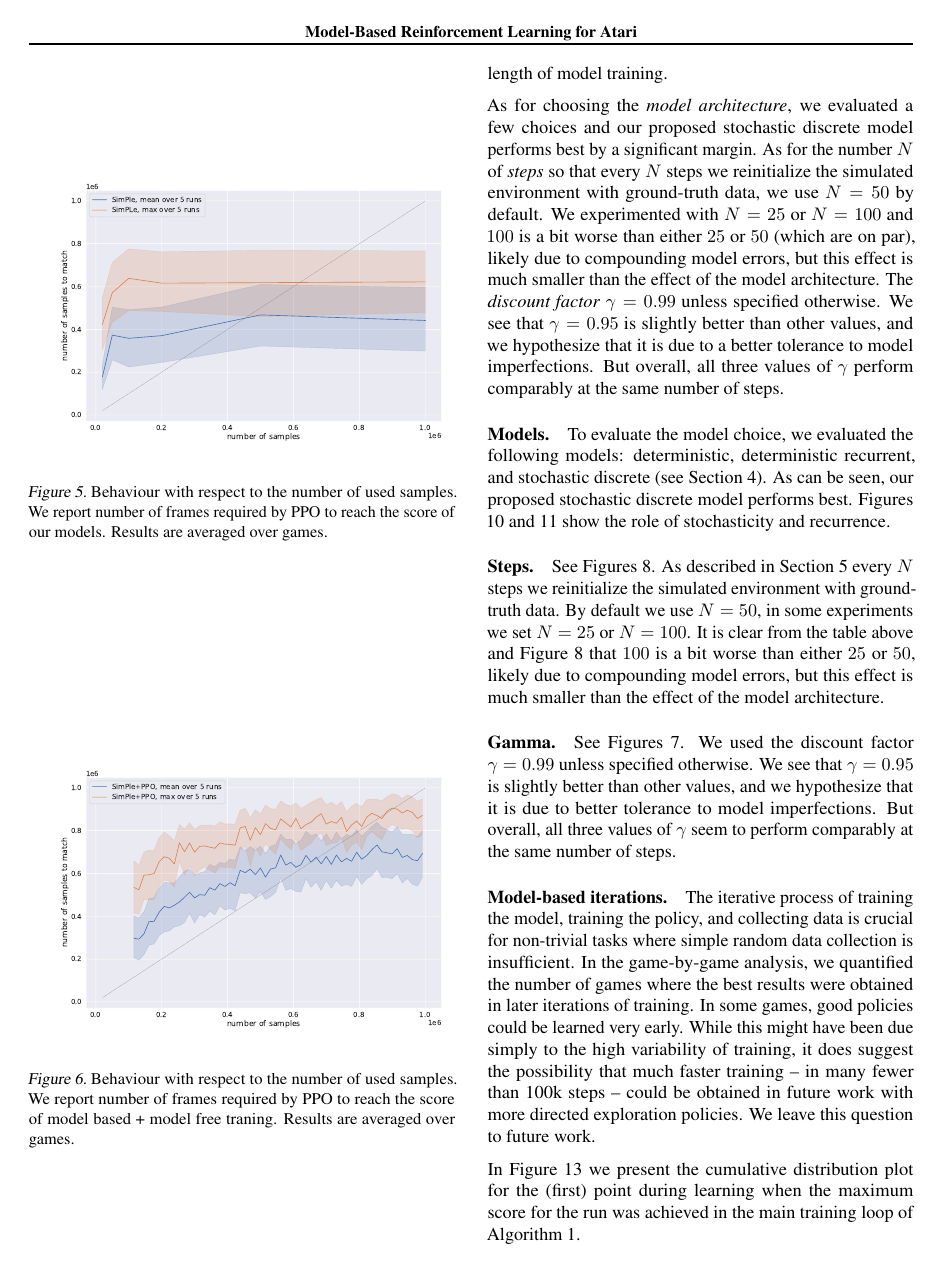
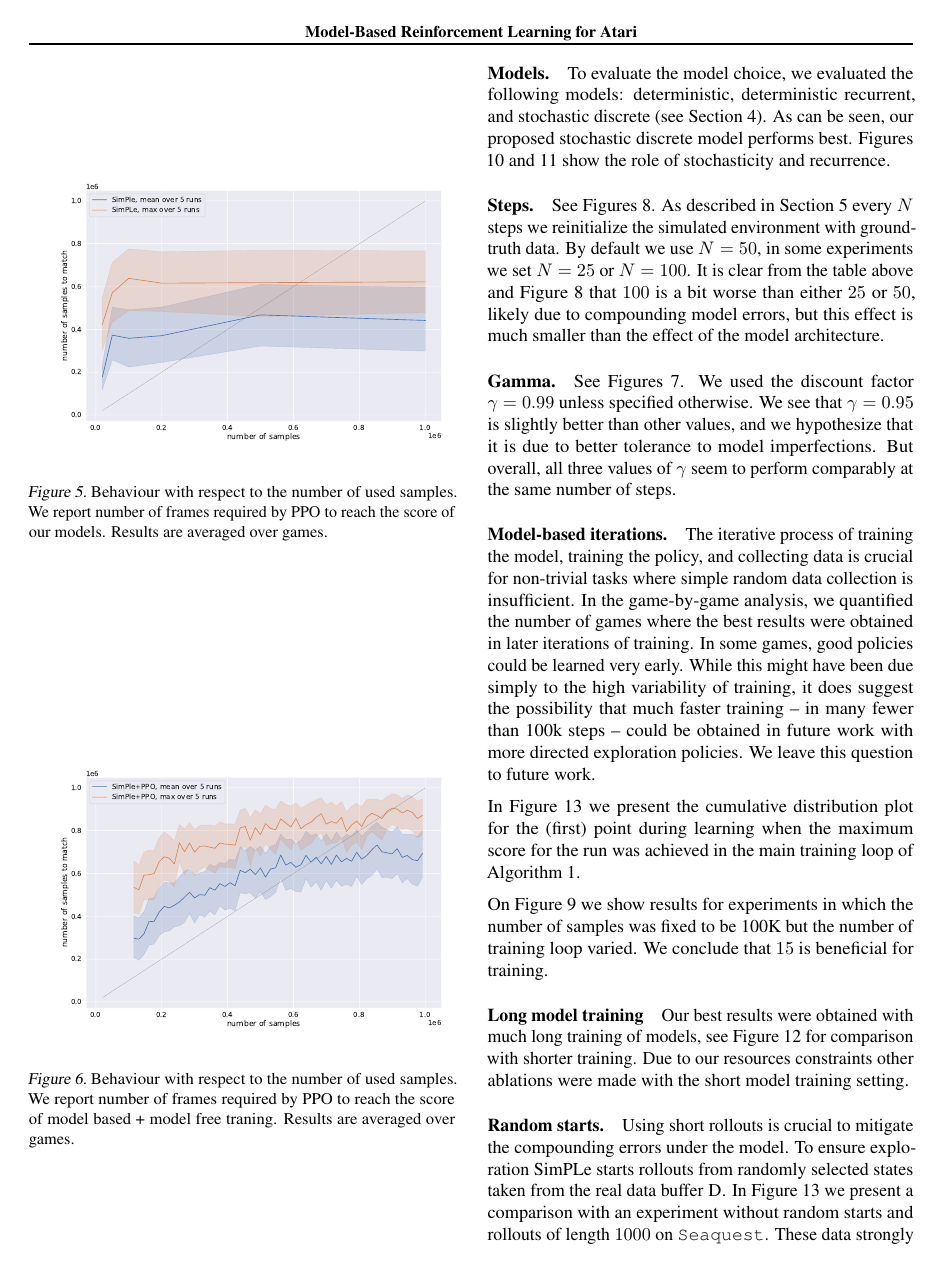
Before and after one commit to piotrmilos/mbrl_arXiv, a LaTeX paper (main.tex, which reads analysis.tex): page 8 of 18. Compiled offline with pdfLaTeX.

Commit message:
removed redundant information

```diff
--- a/analysis.tex
+++ b/analysis.tex
@@ -86,10 +86,7 @@ The results in these figures and Table \ref{tab:shortNumericalResults} are gener
 %TODO(pm):This section should be carefully reviewed
 %TODO(pm):The order of paragraphs should be possibly changed
 
-To evaluate the design of our method, we independently varied a number of the design decisions: the choice of the model, the $\gamma$ parameter, the length of PPO rollouts and the length of model training.
-
-As for choosing the \emph{model architecture}, we evaluated a few choices and our proposed stochastic discrete model performs best by a significant margin.
-As for the number $N$ of \emph{steps} so that every $N$ steps we reinitialize the simulated environment with ground-truth data, we use $N=50$ by default. We experimented with $N=25$ or $N=100$ and $100$ is a bit worse than either $25$ or $50$ (which are on par), likely due to compounding model errors, but this effect is much smaller than the effect of the model architecture. The \emph{discount factor} $\gamma=0.99$ unless specified otherwise.  We see that $\gamma=0.95$ is slightly better than other values, and we hypothesize that it is due to a better tolerance to model imperfections. But overall, all three values of $\gamma$ perform comparably at the same number of steps.
+To evaluate the design of our method, we independently varied a number of the design decisions.
 
 \paragraph{Models.} To evaluate the model choice, we evaluated the following models: deterministic, deterministic recurrent, and stochastic discrete (see Section \ref{sec:architectures}). As can be seen, our proposed stochastic discrete model performs best. Figures \ref{fig:effects_stocha} and \ref{fig:comp_recurr} show the role of stochasticity and recurrence.
 
```
